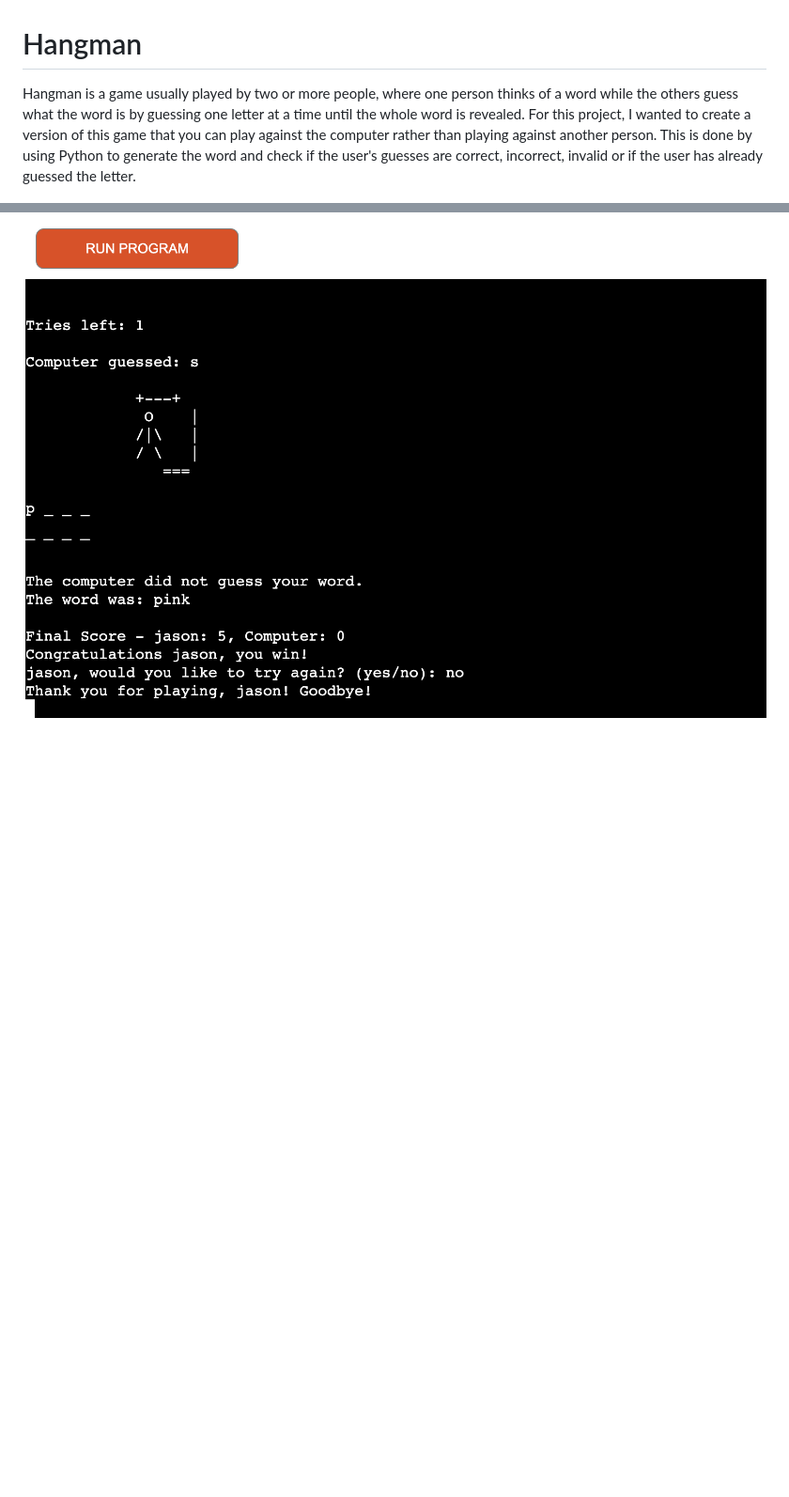
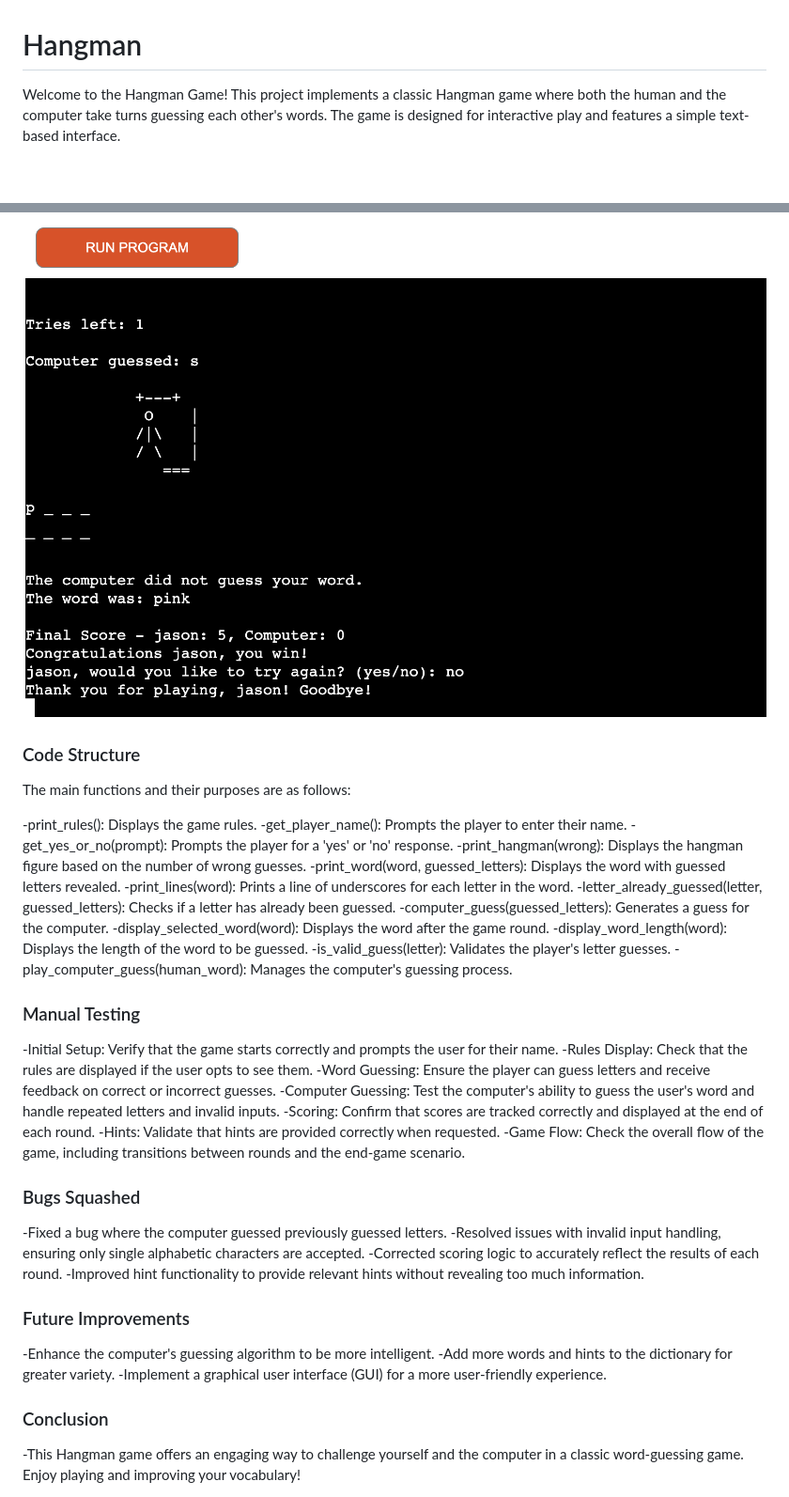
Before and after one commit to JB060/hangman, a Markdown page: README.md, 2 parts joined by grey strips. Shown: that part at 94% size. GitHub-like rendering; blank space fills up the shorter version.

```diff
--- a/README.md
+++ b/README.md
@@ -1,8 +1,7 @@
 # Hangman
 
-Hangman is a game usually played by two or more people, where one person thinks of a word while the others guess what the word is by guessing one letter at a time until the whole word is revealed.
-For this project, I wanted to create a version of this game that you can play against the computer rather than playing against another person.
-This is done by using Python to generate the word and check if the user's guesses are correct, incorrect, invalid or if the user has already guessed the letter.
+Welcome to the Hangman Game! This project implements a classic Hangman game where both the human and the computer take turns guessing each other's words.
+The game is designed for interactive play and features a simple text-based interface.
 
 <img src ="images/responsive screenshot.png" alt="image of app on different sized screens">
 Click here to go to the live website!: https://hangman-jb060-d0d13762f512.herokuapp.com/
@@ -104,3 +127,46 @@ Throughout the process of making this project, I decided to change a couple of t
   if the player enters "yes" then the process repeats itself, but if the player inputs no the player gets a message stating:
   "Thank you for playing, 'JASON!' Goodbye!"
 <img src="/images/13.png" alt= "">
+
+
+### Code Structure
+The main functions and their purposes are as follows:
+
+-print_rules(): Displays the game rules.
+-get_player_name(): Prompts the player to enter their name.
+-get_yes_or_no(prompt): Prompts the player for a 'yes' or 'no' response.
+-print_hangman(wrong): Displays the hangman figure based on the number of wrong guesses.
+-print_word(word, guessed_letters): Displays the word with guessed letters revealed.
+-print_lines(word): Prints a line of underscores for each letter in the word.
+-letter_already_guessed(letter, guessed_letters): Checks if a letter has already been guessed.
+-computer_guess(guessed_letters): Generates a guess for the computer.
+-display_selected_word(word): Displays the word after the game round.
+-display_word_length(word): Displays the length of the word to be guessed.
+-is_valid_guess(letter): Validates the player's letter guesses.
+-play_computer_guess(human_word): Manages the computer's guessing process.
+
+
+### Manual Testing
+-Initial Setup: Verify that the game starts correctly and prompts the user for their name.
+-Rules Display: Check that the rules are displayed if the user opts to see them.
+-Word Guessing: Ensure the player can guess letters and receive feedback on correct or incorrect guesses.
+-Computer Guessing: Test the computer's ability to guess the user's word and handle repeated letters and invalid inputs.
+-Scoring: Confirm that scores are tracked correctly and displayed at the end of each round.
+-Hints: Validate that hints are provided correctly when requested.
+-Game Flow: Check the overall flow of the game, including transitions between rounds and the end-game scenario.
+
+### Bugs Squashed
+-Fixed a bug where the computer guessed previously guessed letters.
+-Resolved issues with invalid input handling, ensuring only single alphabetic characters are accepted.
+-Corrected scoring logic to accurately reflect the results of each round.
+-Improved hint functionality to provide relevant hints without revealing too much information.
+
+
+### Future Improvements
+-Enhance the computer's guessing algorithm to be more intelligent.
+-Add more words and hints to the dictionary for greater variety.
+-Implement a graphical user interface (GUI) for a more user-friendly experience.
+
+### Conclusion
+-This Hangman game offers an engaging way to challenge yourself and the computer in a classic word-guessing game.
+ Enjoy playing and improving your vocabulary!
```
Also changed, not shown: other parts of README.md (+24 -0 lines).
